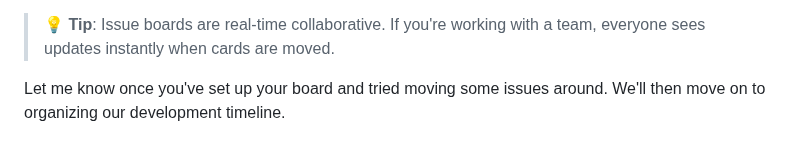
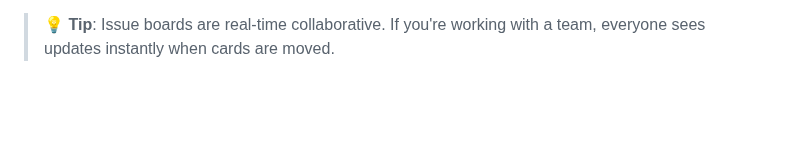
Before and after one commit to steve3535/gitlab-university, a Markdown page: day-2/2-project-management.md, the part around the change. Rendered like a GitHub page; blank space fills up the shorter version.

```diff
--- a/day-2/2-project-management.md
+++ b/day-2/2-project-management.md
@@ -237,5 +237,3 @@ Now you have a Kanban-style board that visualizes your workflow! Try these actio
    - Show only feature-type issues
 
 > **💡 Tip**: Issue boards are real-time collaborative. If you're working with a team, everyone sees updates instantly when cards are moved.
-
-Let me know once you've set up your board and tried moving some issues around. We'll then move on to organizing our development timeline.
```
